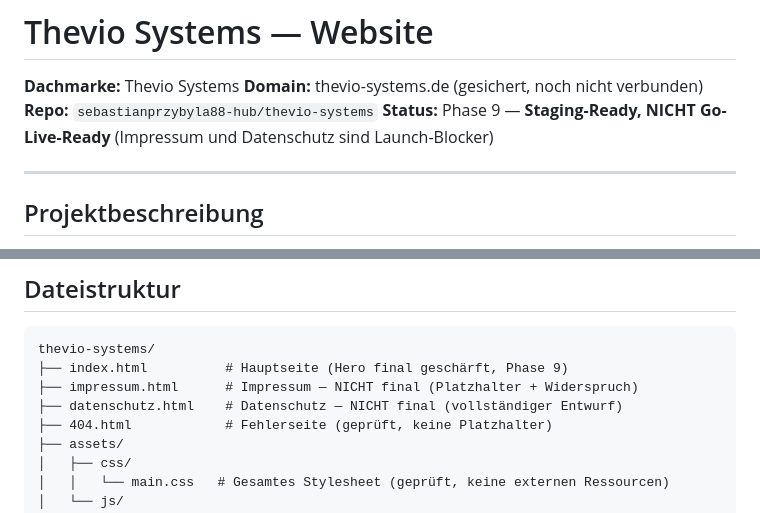
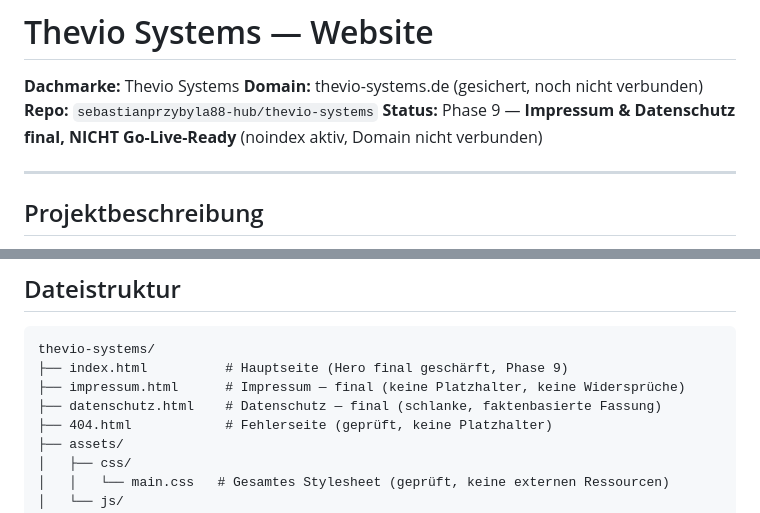
Before and after one commit to sebastianprzybyla88-hub/thevio-systems, a Markdown page: README.md, 2 parts joined by grey strips. GitHub-like rendering.

````diff
--- a/README.md
+++ b/README.md
@@ -3,7 +3,7 @@
 **Dachmarke:** Thevio Systems
 **Domain:** thevio-systems.de (gesichert, noch nicht verbunden)
 **Repo:** `sebastianprzybyla88-hub/thevio-systems`
-**Status:** Phase 9 — **Staging-Ready, NICHT Go-Live-Ready** (Impressum und Datenschutz sind Launch-Blocker)
+**Status:** Phase 9 — **Impressum & Datenschutz final, NICHT Go-Live-Ready** (noindex aktiv, Domain nicht verbunden)
 
 ---
 
@@ -131,8 +129,8 @@ Die GitHub-Pages-DNS-Konfiguration (A-Records + www-CNAME) betrifft ausschließl
 ```
 thevio-systems/
 ├── index.html          # Hauptseite (Hero final geschärft, Phase 9)
-├── impressum.html      # Impressum — NICHT final (Platzhalter + Widerspruch)
-├── datenschutz.html    # Datenschutz — NICHT final (vollständiger Entwurf)
+├── impressum.html      # Impressum — final (keine Platzhalter, keine Widersprüche)
+├── datenschutz.html    # Datenschutz — final (schlanke, faktenbasierte Fassung)
 ├── 404.html            # Fehlerseite (geprüft, keine Platzhalter)
 ├── assets/
 │   ├── css/
````
Also changed, not shown: other parts of README.md (+19 -21 lines).
